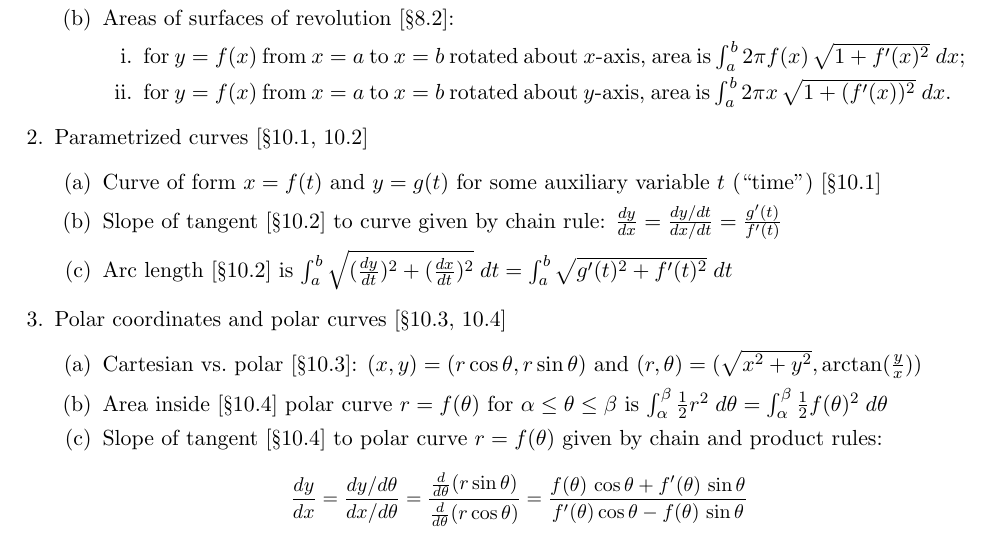
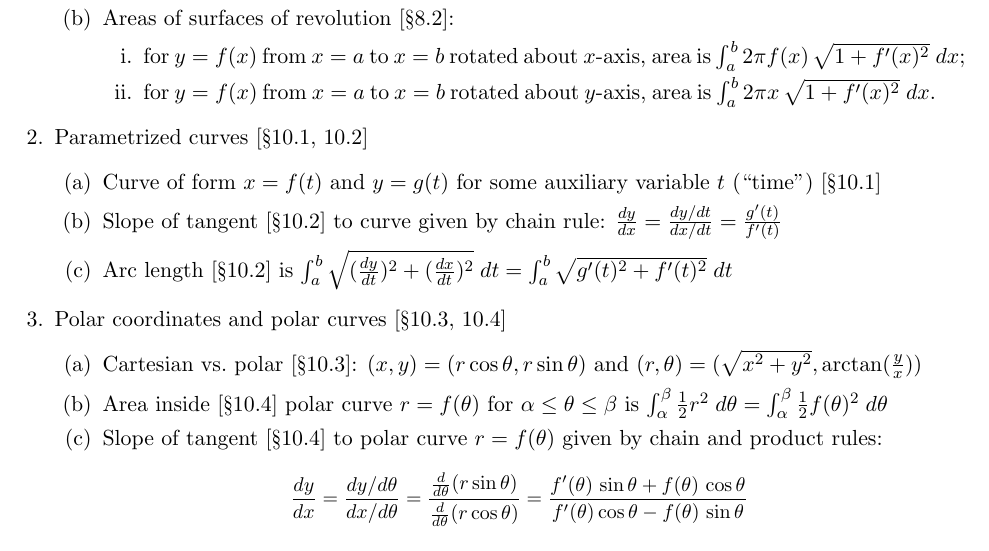
Before and after one commit to samuelfhopkins/samuelfhopkins.github.io, a LaTeX document (classes/157/midterm2_guide.tex): part of the page, cut so that both start at the same text. Compiled offline with pdfLaTeX.

Commit message:
Add files via upload

```diff
--- a/classes/157/midterm2_guide.tex
+++ b/classes/157/midterm2_guide.tex
@@ -39,7 +39,7 @@
 \item Cartesian vs.~polar [\S10.3]: $(x,y) = (r\cos \theta, r \sin \theta)$ and $(r,\theta) = (\sqrt{x^2+y^2}, \arctan (\frac{y}{x}))$
 \item Area inside [\S10.4] polar curve $r=f(\theta)$ for $\alpha \leq \theta \leq \beta$ is $\int_{\alpha}^{\beta} \frac{1}{2} r^2 \; d\theta=\int_{\alpha}^{\beta} \frac{1}{2} f(\theta)^2 \; d\theta$
 \item Slope of tangent [\S10.4] to polar curve $r=f(\theta)$ given by chain and product rules:
-{\small \[\frac{dy}{dx} = \frac{dy/d\theta}{dx/d\theta} = \frac{\frac{d}{d\theta}(r \sin\theta)}{\frac{d}{d\theta}(r \cos\theta)} = \frac{f(\theta)\, \cos \theta  + f'(\theta) \, \sin \theta}{f'(\theta)\cos\theta-f(\theta)\, \sin\theta }\]}
+{\small \[\frac{dy}{dx} = \frac{dy/d\theta}{dx/d\theta} = \frac{\frac{d}{d\theta}(r \sin\theta)}{\frac{d}{d\theta}(r \cos\theta)} = \frac{f'(\theta)\, \sin \theta  + f(\theta) \, \cos \theta}{f'(\theta)\cos\theta-f(\theta)\, \sin\theta }\]}
 \item Arc length [\S10.4] of polar curve $r=f(\theta)$ is $\int_{\alpha}^{\beta} \sqrt{r^2 + (\frac{dr}{d\theta})^2} \; d\theta = \int_{\alpha}^{\beta} \sqrt{f(\theta)^2 + f'(\theta)^2} \; d\theta$
 \end{enumerate}
 
```
Also changed, not shown: classes/157/midterm2_guide.tex (2 more changed lines).
